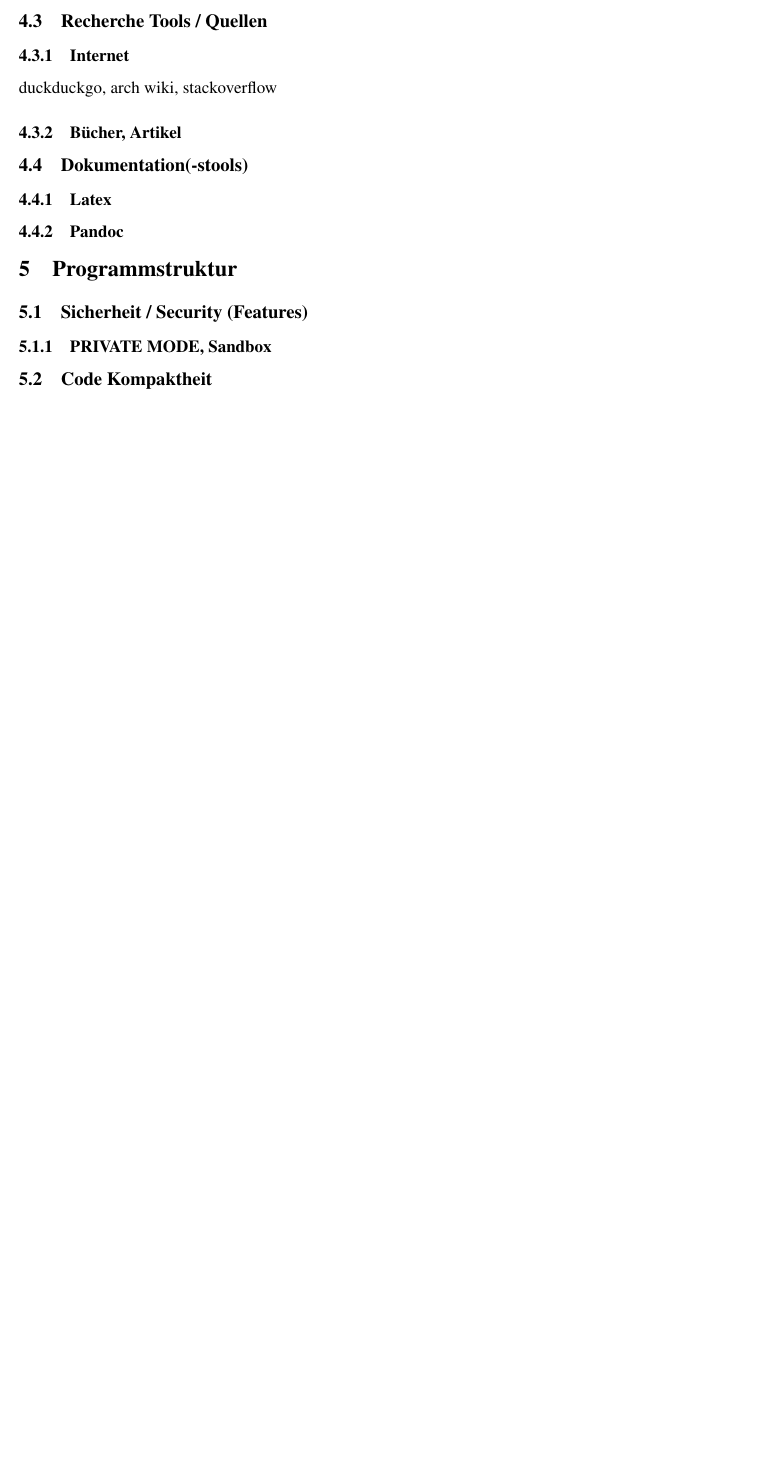
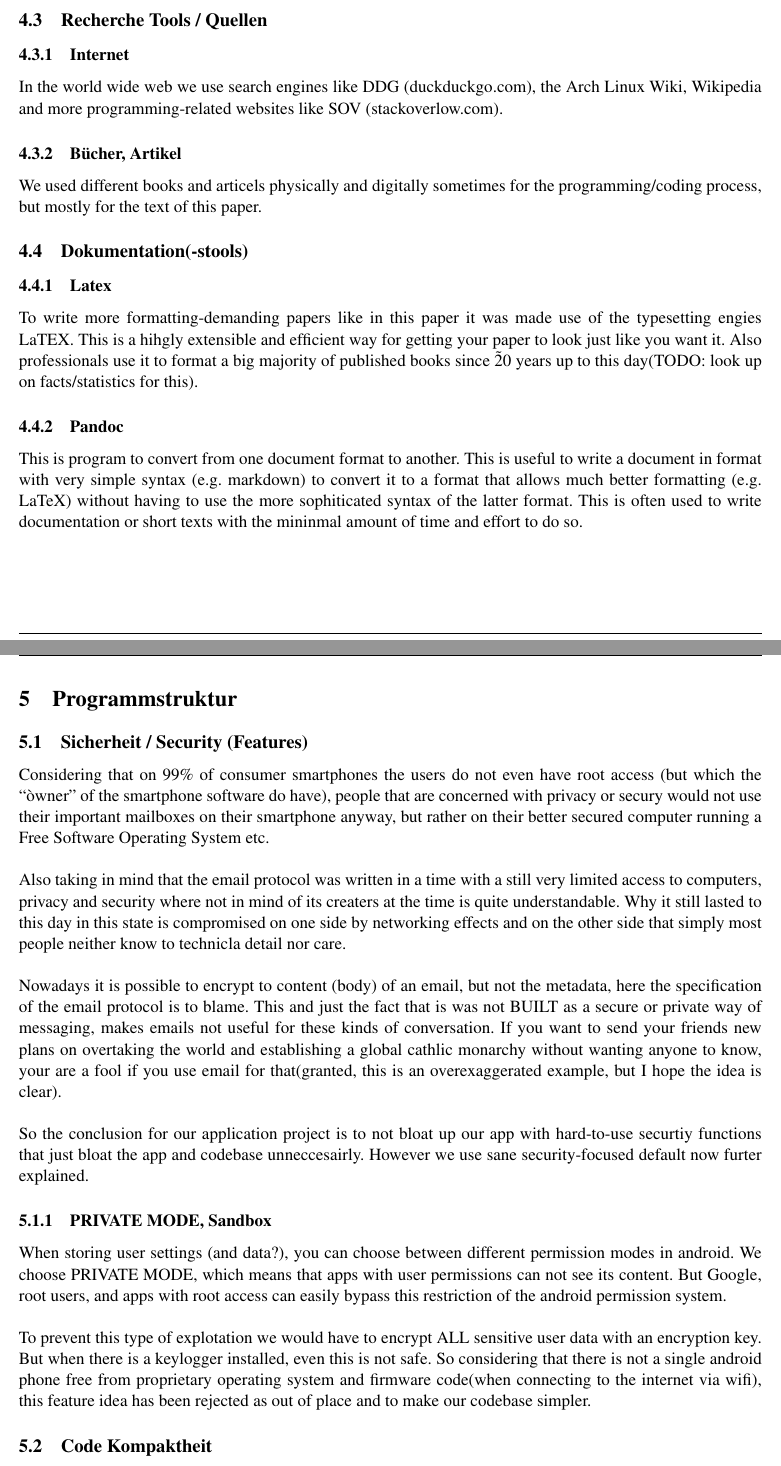
Before and after one commit to noahvogt/texdiary, a LaTeX document (maturText/matur.tex): part of page 8 of 9 before the commit and two parts of pages 8 and 9 of 10 after it, the two joined at a grey line, cut so that both start at the same text, the shorter picture padded with empty space. Compiled offline with pdfLaTeX.

Commit message:
noah's writing session #2

```diff
--- a/maturText/matur.tex
+++ b/maturText/matur.tex
@@ -228,17 +231,30 @@ wenn eine Klasse zwei Funktionen aus zwei unterschiedlichen Klassen verwendet we
 
 \subsection{Recherche Tools / Quellen}
 \subsubsection{Internet}
-duckduckgo, arch wiki, stackoverflow
+In the world wide web we use search engines like DDG (duckduckgo.com), the Arch Linux Wiki, Wikipedia and more programming-related websites like SOV (stackoverlow.com).
 \subsubsection{Bücher, Artikel}
+We used different books and articels physically and digitally sometimes for the programming/coding process, but mostly for the text of this paper.
 
 \subsection{Dokumentation(-stools)}
 \subsubsection{Latex}
+To write more formatting-demanding papers like in this paper it was made use of the typesetting engies LaTEX. This is a hihgly extensible and efficient way for getting your paper to look just like you want it. Also professionals use it to format a big majority of published books since \~ 20 years up to this day(TODO: look up on facts/statistics for this).
 \subsubsection{Pandoc}
+This is program to convert from one document format to another. This is useful to write a document in format with very simple syntax (e.g. markdown) to convert it to a format that allows much better formatting (e.g. LaTeX) without having to use the more sophiticated syntax of the latter format. This is often used to write documentation or short texts with the mininmal amount of time and effort to do so.
 
 \section{Programmstruktur}
 
 \subsection{Sicherheit / Security (Features)}
+Considering that on 99\% of consumer smartphones the users do not even have root access (but which the ``òwner'' of the smartphone software do have), people that are concerned with privacy or secury would not use their important mailboxes on their smartphone anyway, but rather on their better secured computer running a Free Software Operating System etc.\\
+
+Also taking in mind that the email protocol was written in a time with a still very limited access to computers, privacy and security where not in mind of its creaters at the time is quite understandable. Why it still lasted to this day in this state is compromised on one side by networking effects and on the other side that simply most people neither know to technicla detail nor care.\\
+
+Nowadays it is possible to encrypt to content (body) of an email, but not the metadata, here the specification of the email protocol is to blame. This and just the fact that is was not BUILT as a secure or private way of messaging, makes emails not useful for these kinds of conversation. If you want to send your friends new plans on overtaking the world and establishing a global cathlic monarchy without wanting anyone to know, your are a fool if you use email for that(granted, this is an overexaggerated example, but I hope the idea is clear).\\
+
+So the conclusion for our application project is to not bloat up our app with hard-to-use securtiy functions that just bloat the app and codebase unneccesairly. However we use sane security-focused default now furter explained.
 \subsubsection{PRIVATE MODE, Sandbox}
+When storing user settings (and data?), you can choose between different permission modes in android. We choose PRIVATE MODE, which means that apps with user permissions  can not see its content. But Google, root users, and apps with root access can easily bypass this restriction of the android permission system.\\
+
+To prevent this type of explotation we would have to encrypt ALL sensitive user data with an encryption key. But when there is a keylogger installed, even this is not safe. So considering that there is not a single android phone free from proprietary operating system and firmware code(when connecting to the internet via wifi), this feature idea has been rejected as out of place and to make our codebase simpler.
 
 \subsection{Code Kompaktheit}
 \subsubsection{Maintaining}
```
Also changed, not shown: maturText/matur.tex (7 more changed lines).
